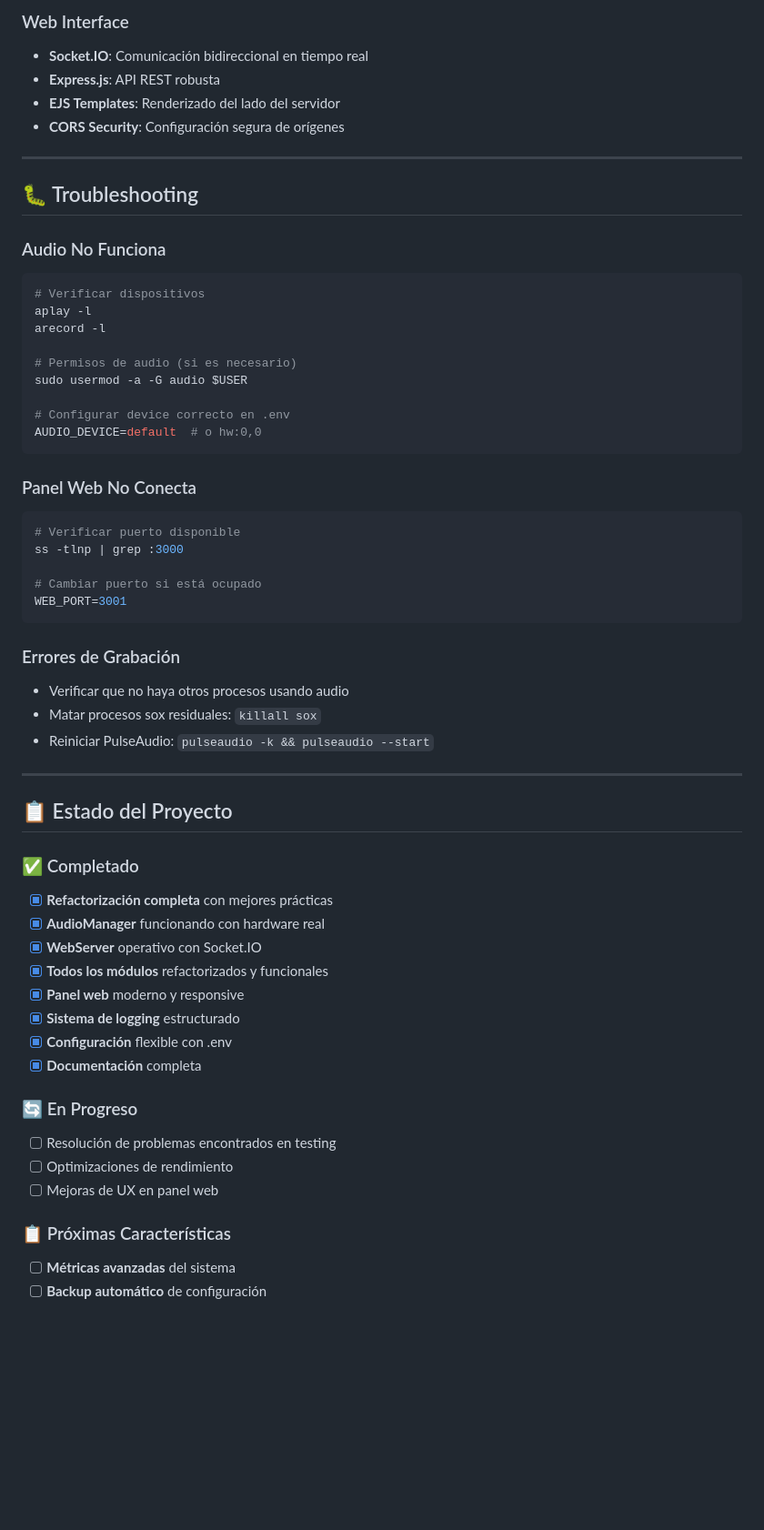
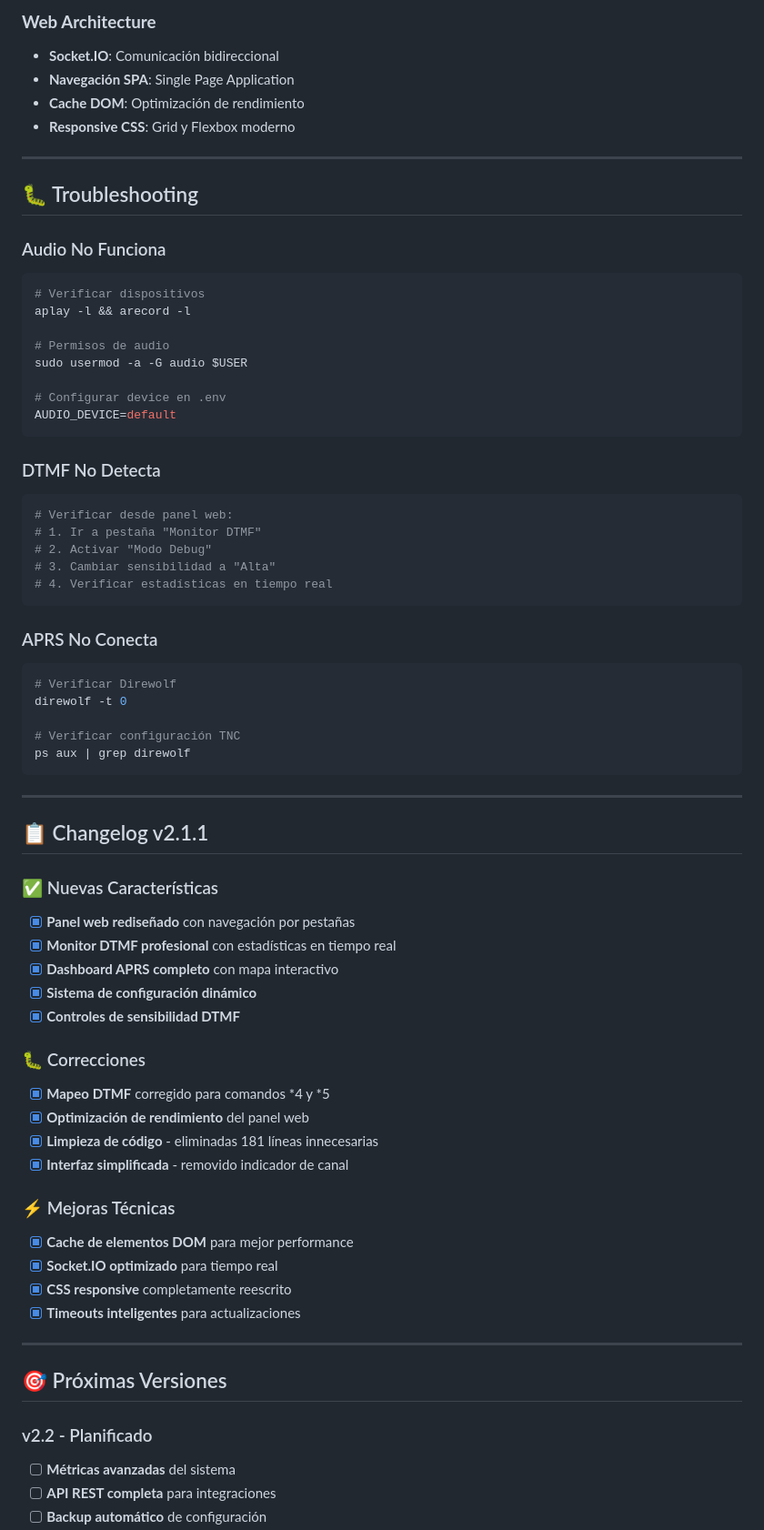
Before and after one commit to fokerone/vx200RPTController, a Markdown page: README.md, the part around one of its changes. Shown at 91% size. GitHub-like rendering; blank space fills up the shorter version.

````diff
--- a/README.md
+++ b/README.md
@@ -259,9 +244,9 @@ npm test
 
-### Web Interface
-- **Socket.IO**: Comunicación bidireccional en tiempo real
-- **Express.js**: API REST robusta
-- **EJS Templates**: Renderizado del lado del servidor
-- **CORS Security**: Configuración segura de orígenes
+### **Web Architecture**
+- **Socket.IO**: Comunicación bidireccional
+- **Navegación SPA**: Single Page Application
+- **Cache DOM**: Optimización de rendimiento
+- **Responsive CSS**: Grid y Flexbox moderno
 
 ---
 
@@ -270,49 +255,61 @@ npm test
 ### Audio No Funciona
 ```bash
 # Verificar dispositivos
-aplay -l
-arecord -l
+aplay -l && arecord -l
 
-# Permisos de audio (si es necesario)
+# Permisos de audio
 sudo usermod -a -G audio $USER
 
-# Configurar device correcto en .env
-AUDIO_DEVICE=default  # o hw:0,0
+# Configurar device en .env
+AUDIO_DEVICE=default
 ```
 
-### Panel Web No Conecta
+### DTMF No Detecta
 ```bash
-# Verificar puerto disponible
-ss -tlnp | grep :3000
-
-# Cambiar puerto si está ocupado
-WEB_PORT=3001
+# Verificar desde panel web:
+# 1. Ir a pestaña "Monitor DTMF"
+# 2. Activar "Modo Debug"
+# 3. Cambiar sensibilidad a "Alta"
+# 4. Verificar estadísticas en tiempo real
 ```
 
-### Errores de Grabación
-- Verificar que no haya otros procesos usando audio
-- Matar procesos sox residuales: `killall sox`
-- Reiniciar PulseAudio: `pulseaudio -k && pulseaudio --start`
+### APRS No Conecta
+```bash
+# Verificar Direwolf
+direwolf -t 0
+
+# Verificar configuración TNC
+ps aux | grep direwolf
+```
 
 ---
 
-## 📋 Estado del Proyecto
+## 📋 Changelog v2.1.1
 
-### ✅ Completado
-- [x] **Refactorización completa** con mejores prácticas
-- [x] **AudioManager** funcionando con hardware real
-- [x] **WebServer** operativo con Socket.IO
-- [x] **Todos los módulos** refactorizados y funcionales
-- [x] **Panel web** moderno y responsive
-- [x] **Sistema de logging** estructurado
-- [x] **Configuración** flexible con .env
-- [x] **Documentación** completa
+### ✅ Nuevas Características
+- [x] **Panel web rediseñado** con navegación por pestañas
+- [x] **Monitor DTMF profesional** con estadísticas en tiempo real
+- [x] **Dashboard APRS completo** con mapa interactivo
+- [x] **Sistema de configuración dinámico**
+- [x] **Controles de sensibilidad DTMF**
 
-### 🔄 En Progreso
-- [ ] Resolución de problemas encontrados en testing
-- [ ] Optimizaciones de rendimiento
-- [ ] Mejoras de UX en panel web
+### 🐛 Correcciones
+- [x] **Mapeo DTMF** corregido para comandos *4 y *5
+- [x] **Optimización de rendimiento** del panel web
+- [x] **Limpieza de código** - eliminadas 181 líneas innecesarias
+- [x] **Interfaz simplificada** - removido indicador de canal
 
-### 📋 Próximas Características
+### ⚡ Mejoras Técnicas
+- [x] **Cache de elementos DOM** para mejor performance
+- [x] **Socket.IO optimizado** para tiempo real
+- [x] **CSS responsive** completamente reescrito
+- [x] **Timeouts inteligentes** para actualizaciones
+
+---
+
+## 🎯 Próximas Versiones
+
+### v2.2 - Planificado
 - [ ] **Métricas avanzadas** del sistema
+- [ ] **API REST completa** para integraciones
 - [ ] **Backup automático** de configuración
````
Also changed, not shown: other parts of README.md (+123 -123 lines).
